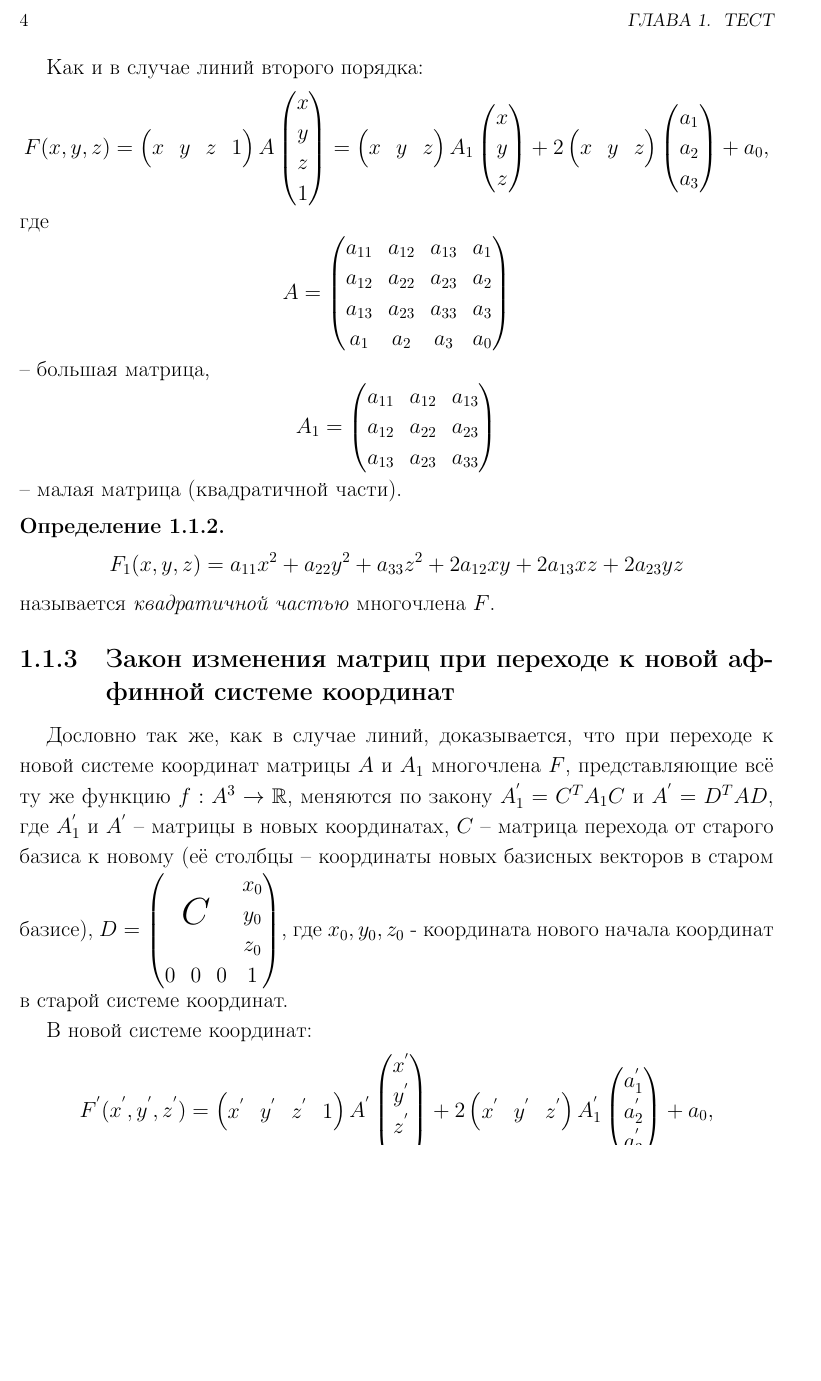
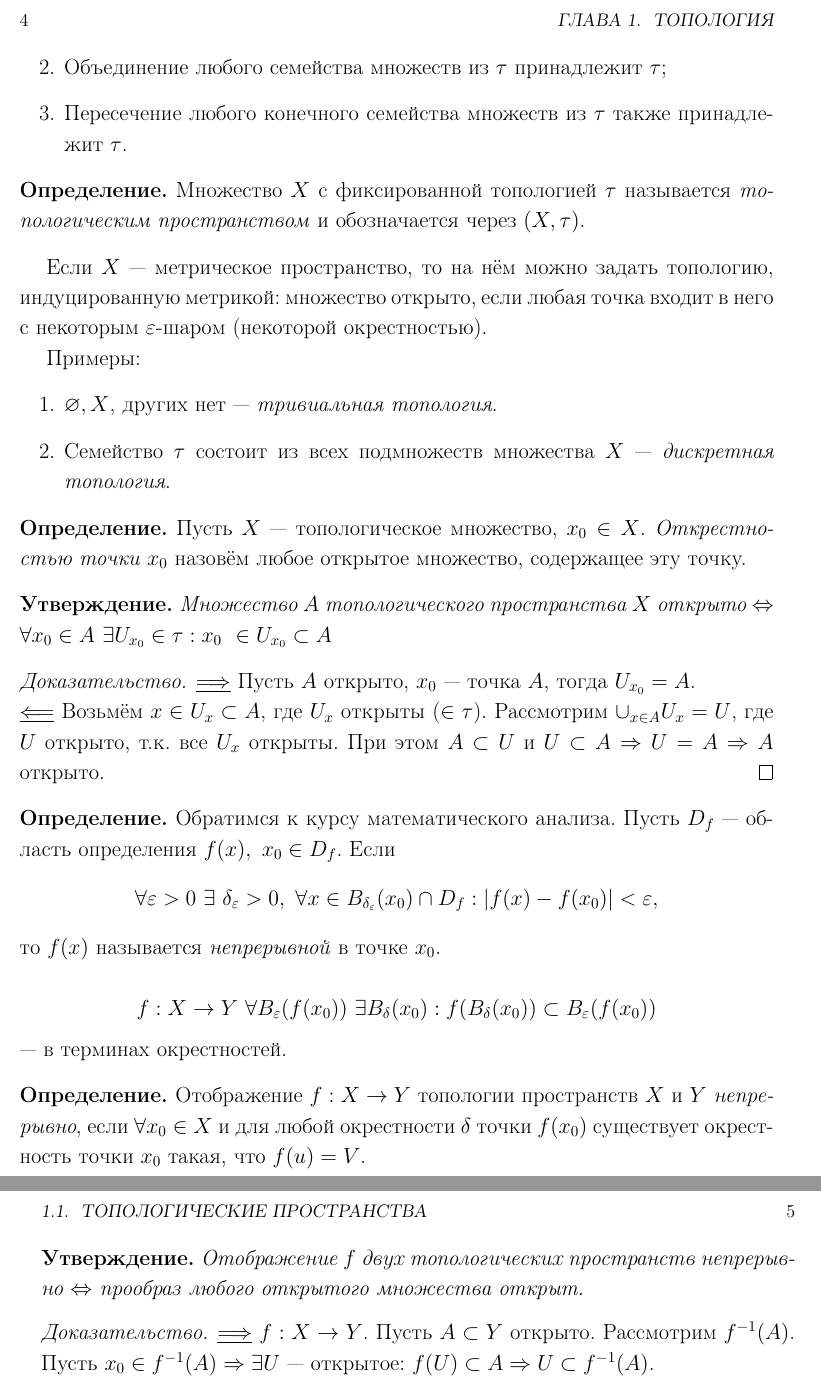
Before and after one commit to betel-git/Visual-geometry-and-topology, a LaTeX book (VGT14pt.tex, which reads chapters/c1.tex): part of page 4 of 5 before the commit and two parts of pages 4 and 5 of 5 after it, the two joined at a grey line, cut so that both start at the same text, the shorter picture padded with empty space. Compiled offline with pdfLaTeX.

Commit message:
lecture 1 beta

```diff
--- a/chapters/c1.tex
+++ b/chapters/c1.tex
@@ -26,40 +11,0 @@
-Как и в случае линий второго порядка:
-\[ F(x,y,z) = \begin{pmatrix}
-    x & y & z & 1
-\end{pmatrix}
-A
-\begin{pmatrix}
-    x \\ y \\ z \\ 1
-\end{pmatrix}
-=
-\begin{pmatrix}
-    x & y & z
-\end{pmatrix}
-A_1
-\begin{pmatrix}
-    x \\ y \\ z
-\end{pmatrix}
-+ 2 \begin{pmatrix}
-    x & y & z
-\end{pmatrix}
-\begin{pmatrix}
-    a_1 \\ a_2 \\ a_3
-\end{pmatrix}
-+ a_0,
-\]
-где
-\[ A =
-\begin{pmatrix}
-    a_{11} & a_{12} & a_{13} & a_{1} \\
-    a_{12} & a_{22} & a_{23} & a_{2} \\
-    a_{13} & a_{23} & a_{33} & a_{3} \\
-    a_{1} & a_{2} & a_{3} & a_{0} \\
-\end{pmatrix}
-\] – большая матрица,
-\[ A_1 =
-\begin{pmatrix}
-    a_{11} & a_{12} & a_{13} \\
-    a_{12} & a_{22} & a_{23} \\
-    a_{13} & a_{23} & a_{33} \\
-\end{pmatrix}
-\] – малая матрица (квадратичной части).
@@ -66,4 +15,2 @@ A_1
 
 \begin{definition}
-    \[ F_1(x, y, z) = a_{11} x^2 + a_{22} y^2 + a_{33} z^2 + 2a_{12} xy + 2a_{13} xz + 2a_{23} yz\]
-    называется \textit{квадратичной частью} многочлена $F$.
@@ -70,27 +44,52 @@ A_1
+        \item Объединение любого семейства множеств из $\tau$ принадлежит $\tau$;
+        \item Пересечение любого конечного семейства множеств из $\tau$ также принадлежит $\tau$.
+    \end{enumerate}
+\end{definition}
+
+\begin{definition}
+    Множество $X$ с фиксированной топологией $\tau$ называется \textit{топологическим пространством} и обозначается через $(X, \tau)$.
+\end{definition}
+
+Если $X$ — метрическое пространство, то на нём можно задать топологию, индуцированную метрикой: множество открыто, если любая точка входит в него с некоторым $\epsilon$-шаром (некоторой окрестностью).
+
+Примеры:
+\begin{enumerate}
+    \item $\emptyset, X$, других нет — \textit{тривиальная топология}.
+    \item Семейство $\tau$ состоит из всех подмножеств множества $X$ — \textit{дискретная топология}.
+\end{enumerate}
+
+\begin{definition}
+    Пусть $X$ — топологическое множество, $x_0 \in X$. \textit{Открестностью точки $x_0$} назовём любое открытое множество, содержащее эту точку.
+\end{definition}
+
+\begin{statement}
+    Множество $A$ топологического пространства $X$ открыто $\Leftrightarrow$ $\forall x_0 \in A \ \exists U_{x_0} \in \tau: x_0 \ \in U_{x_0} \subset A$
+\end{statement}
+\begin{proof}
+    $\underline{\Longrightarrow}$ Пусть $A$ открыто, $x_0$ — точка $A$, тогда $U_{x_0} = A$. \\
+    $\underline{\Longleftarrow}$ Возьмём $x \in U_x \subset A$, где $U_x$ открыты ($\in \tau$).
+    Рассмотрим $\cup_{x \in A} U_x = U$, где $U$ открыто, т.к. все $U_x$ открыты.
+    При этом $A \subset U$ и $U \subset A \Rightarrow U = A \Rightarrow A$ открыто.
+\end{proof}
+
+% украдено.
+\begin{definition} Обратимся к курсу математического анализа.
+    Пусть $D_f$ — область определения $f(x),\ x_0\in D_f$. Если
+    \[\forall \epsilon>0\ \exists\ \delta_{\epsilon}>0,\ \forall x\in B_{\delta_{\epsilon}}(x_0)\cap D_f: |f(x)-f(x_0)|<\epsilon,\]
+    то $f(x)$ называется \textit{непрерывной} в точке $x_0$. \\
+    $$f: X \to Y \ \forall B_{\epsilon}(f(x_0)) \ \exists B_{\delta}(x_0): f(B_{\delta}(x_0)) \subset B_{\epsilon}(f(x_0))$$ — в терминах окрестностей.
 \end{definition}
 
 
-\subsection{Закон изменения матриц при переходе к новой аффинной системе координат}
-Дословно так же, как в случае линий, доказывается, что при переходе к новой системе координат матрицы $A$ и $A_1$ многочлена $F$, представляющие всё ту же функцию $f: A^3 \to \mathbb{R}$, меняются по закону $A_1^{'} = C^T A_1 C$ и $A^{'} = D^T A D$, где $A_1^{'}$ и $A^{'}$ – матрицы в новых координатах, $C$ – матрица перехода от старого базиса к новому (её столбцы – координаты новых базисных векторов в старом базисе),
-$D = \begin{pNiceMatrix}\Block{3-3}<\Huge>{C}&&&x_0\\&&&y_0\\&&&z_0\\0&0&0&1\end{pNiceMatrix}$, где
-$x_0, y_0, z_0$ - координата нового начала координат в старой системе координат.
 
-В новой системе координат:
-\[ F^{'}(x^{'},y^{'},z^{'}) = \begin{pmatrix}
-    x^{'} & y^{'} & z^{'} & 1
-\end{pmatrix}
-A^{'}
-\begin{pmatrix}
-    x^{'} \\ y^{'} \\ z^{'} \\ 1
-\end{pmatrix}
-+ 2 \begin{pmatrix}
-    x^{'} & y^{'} & z^{'}
-\end{pmatrix}
-A_1^{'}
-\begin{pmatrix}
-    a_1^{'} \\ a_2^{'} \\ a_3^{'}
-\end{pmatrix}
-+ a_0,
-\]
-где буквы со штрихами – координаты, многочлен и матрицы в новой системе координат,
+\begin{definition}
+    Отображение $f: X \to Y$ топологии пространств $X$ и $Y$ \textit{непрерывно}, если $\forall x_0 \in X$ и для любой окрестности $\delta$ точки $f(x_0)$ существует окрестность точки $x_0$ такая, что $f(u) = V$.
+\end{definition}
 
+\begin{statement}
+    Отображение $f$ двух топологических пространств непрерывно $\Leftrightarrow$ прообраз любого открытого множества открыт.
+\end{statement}
+\begin{proof}
+    $\underline{\Longrightarrow}$ $f: X \to Y$. Пусть $A \subset Y$ открыто. Рассмотрим $f^{-1}(A)$. Пусть $x_0 \in f^{-1}(A) \Rightarrow \exists U$ — открытое: $f(U) \subset A \Rightarrow U \subset f^{-1}(A)$. \\
+    $\underline{\Longleftarrow}$ Пусть прообраз любого множества открыт. Пусть $x_0 \in X \Rightarrow f(x_0) \in Y$ Возьмём $V \subset Y$ — открыто. $f(x_0) \in V \Rightarrow f^{-1}(V)$ — открыто и $x_0 \in f^{-1}(V) \Rightarrow U := f^{-1}(V)$.
+\end{proof}
```
Also changed, not shown: VGT12pt.tex (+1 -1 lines), VGT14pt.tex (+6 -8 lines), VGT12pt.pdf, VGT14pt.pdf, chapters/c1.tex (101 more changed lines).
